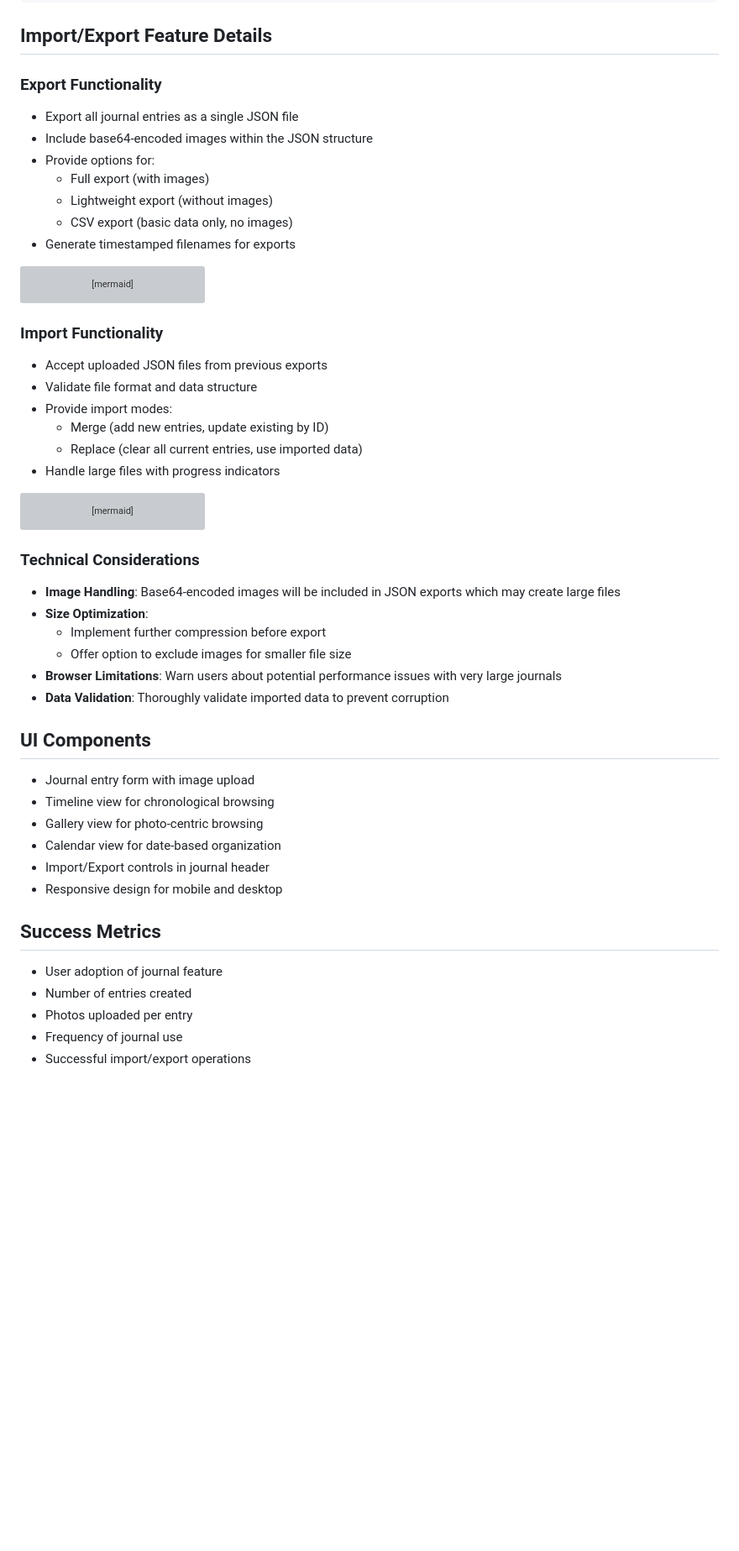
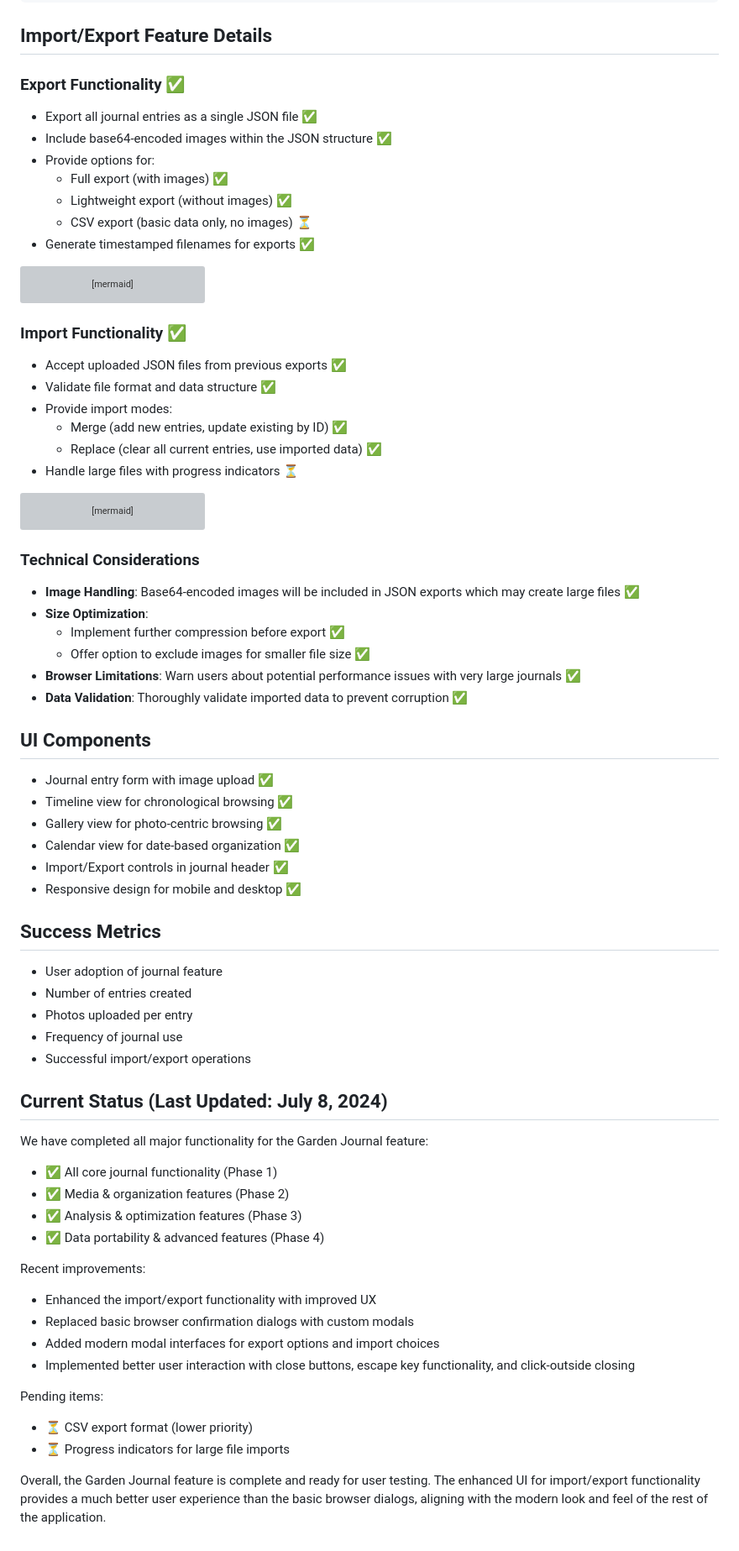
Before and after one commit to klauseduard/minirakendused, a Markdown page: garden_journal_plan.md, the part around one of its changes. Shown at 84% size. Rendered like a GitHub page; blank space fills up the shorter version; grey boxes are pictures that could not be loaded.

Commit message:
Updated garden journal plan with implementation status

````diff
--- a/garden_journal_plan.md
+++ b/garden_journal_plan.md
@@ -83,14 +83,14 @@ Journal entries will be stored in the browser's localStorage as JSON objects wit
 
 ## Import/Export Feature Details
 
-### Export Functionality
-- Export all journal entries as a single JSON file
-- Include base64-encoded images within the JSON structure
+### Export Functionality ✅
+- Export all journal entries as a single JSON file ✅
+- Include base64-encoded images within the JSON structure ✅
 - Provide options for:
-  - Full export (with images)
-  - Lightweight export (without images)
-  - CSV export (basic data only, no images)
-- Generate timestamped filenames for exports
+  - Full export (with images) ✅
+  - Lightweight export (without images) ✅
+  - CSV export (basic data only, no images) ⏳
+- Generate timestamped filenames for exports ✅
 
 ```mermaid
 flowchart LR
@@ -103,13 +103,13 @@ flowchart LR
     E --> F
 ```
 
-### Import Functionality
-- Accept uploaded JSON files from previous exports
-- Validate file format and data structure
+### Import Functionality ✅
+- Accept uploaded JSON files from previous exports ✅
+- Validate file format and data structure ✅
 - Provide import modes:
-  - Merge (add new entries, update existing by ID)
-  - Replace (clear all current entries, use imported data)
-- Handle large files with progress indicators
+  - Merge (add new entries, update existing by ID) ✅
+  - Replace (clear all current entries, use imported data) ✅
+- Handle large files with progress indicators ⏳
 
 ```mermaid
 flowchart TD
@@ -124,21 +124,21 @@ flowchart TD
 ```
 
 ### Technical Considerations
-- **Image Handling**: Base64-encoded images will be included in JSON exports which may create large files
+- **Image Handling**: Base64-encoded images will be included in JSON exports which may create large files ✅
 - **Size Optimization**:
-  - Implement further compression before export
-  - Offer option to exclude images for smaller file size
-- **Browser Limitations**: Warn users about potential performance issues with very large journals
-- **Data Validation**: Thoroughly validate imported data to prevent corruption
+  - Implement further compression before export ✅
+  - Offer option to exclude images for smaller file size ✅
+- **Browser Limitations**: Warn users about potential performance issues with very large journals ✅
+- **Data Validation**: Thoroughly validate imported data to prevent corruption ✅
 
 ## UI Components
 
-- Journal entry form with image upload
-- Timeline view for chronological browsing
-- Gallery view for photo-centric browsing
-- Calendar view for date-based organization
-- Import/Export controls in journal header
-- Responsive design for mobile and desktop
+- Journal entry form with image upload ✅
+- Timeline view for chronological browsing ✅
+- Gallery view for photo-centric browsing ✅
+- Calendar view for date-based organization ✅
+- Import/Export controls in journal header ✅
+- Responsive design for mobile and desktop ✅
 
 ## Success Metrics
 
@@ -147,3 +147,24 @@ flowchart TD
 - Photos uploaded per entry
 - Frequency of journal use
 - Successful import/export operations
+
+## Current Status (Last Updated: July 8, 2024)
+
+We have completed all major functionality for the Garden Journal feature:
+
+- ✅ All core journal functionality (Phase 1)
+- ✅ Media & organization features (Phase 2)
+- ✅ Analysis & optimization features (Phase 3)
+- ✅ Data portability & advanced features (Phase 4)
+
+Recent improvements:
+- Enhanced the import/export functionality with improved UX
+- Replaced basic browser confirmation dialogs with custom modals
+- Added modern modal interfaces for export options and import choices
+- Implemented better user interaction with close buttons, escape key functionality, and click-outside closing
+
+Pending items:
+- ⏳ CSV export format (lower priority)
+- ⏳ Progress indicators for large file imports
+
+Overall, the Garden Journal feature is complete and ready for user testing. The enhanced UI for import/export functionality provides a much better user experience than the basic browser dialogs, aligning with the modern look and feel of the rest of the application.
````
Also changed, not shown: other parts of garden_journal_plan.md (+29 -29 lines).
